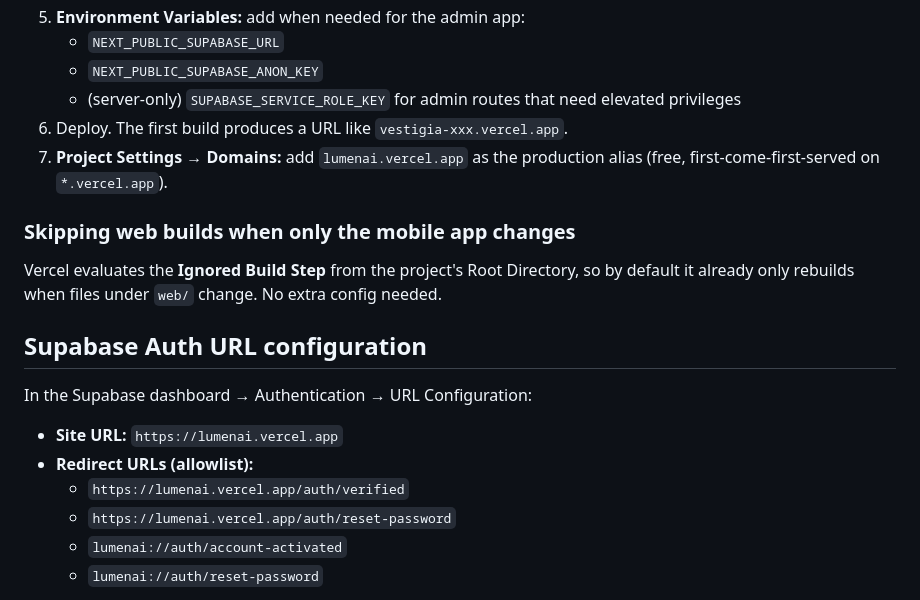
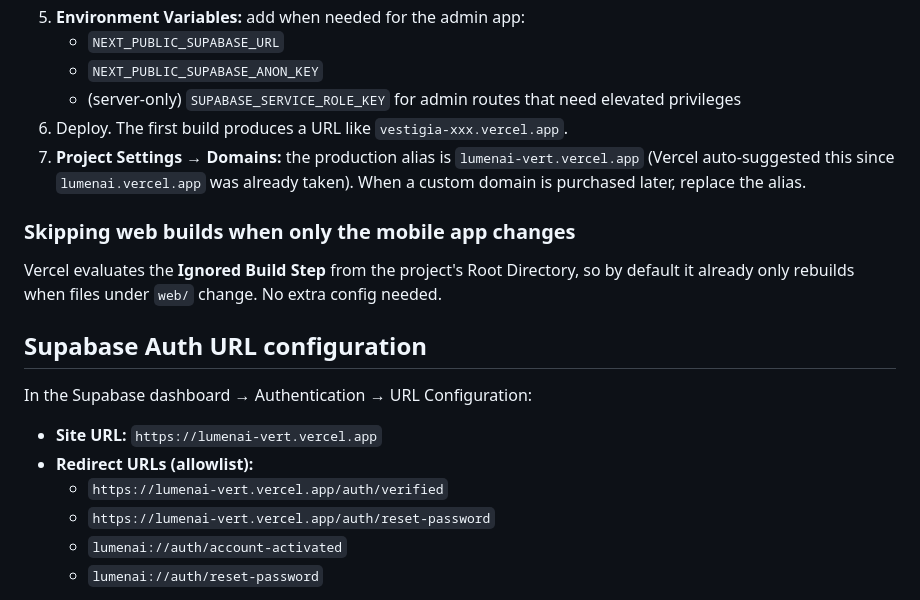
Before and after one commit to SeesonLau/vestigia, a Markdown page: web/README.md, the part around the change. Drawn GitHub-style.

Commit message:
DOCS: correct Vercel production URL to lumenai-vert.vercel.app
The bare lumenai.vercel.app subdomain was already claimed, so Vercel
provisioned lumenai-vert.vercel.app for this project. Updates the
README and the Supabase Auth allowlist references to match.

```diff
--- a/web/README.md
+++ b/web/README.md
@@ -32,7 +32,7 @@ npm run build    # production build (verifies prerender + types)
    - `NEXT_PUBLIC_SUPABASE_ANON_KEY`
    - (server-only) `SUPABASE_SERVICE_ROLE_KEY` for admin routes that need elevated privileges
 6. Deploy. The first build produces a URL like `vestigia-xxx.vercel.app`.
-7. **Project Settings → Domains:** add `lumenai.vercel.app` as the production alias (free, first-come-first-served on `*.vercel.app`).
+7. **Project Settings → Domains:** the production alias is `lumenai-vert.vercel.app` (Vercel auto-suggested this since `lumenai.vercel.app` was already taken). When a custom domain is purchased later, replace the alias.
 
 ### Skipping web builds when only the mobile app changes
 
@@ -42,10 +42,10 @@ Vercel evaluates the **Ignored Build Step** from the project's Root Directory, s
 
 In the Supabase dashboard → Authentication → URL Configuration:
 
-- **Site URL:** `https://lumenai.vercel.app`
+- **Site URL:** `https://lumenai-vert.vercel.app`
 - **Redirect URLs (allowlist):**
-  - `https://lumenai.vercel.app/auth/verified`
-  - `https://lumenai.vercel.app/auth/reset-password`
+  - `https://lumenai-vert.vercel.app/auth/verified`
+  - `https://lumenai-vert.vercel.app/auth/reset-password`
   - `lumenai://auth/account-activated`
   - `lumenai://auth/reset-password`
 
```
